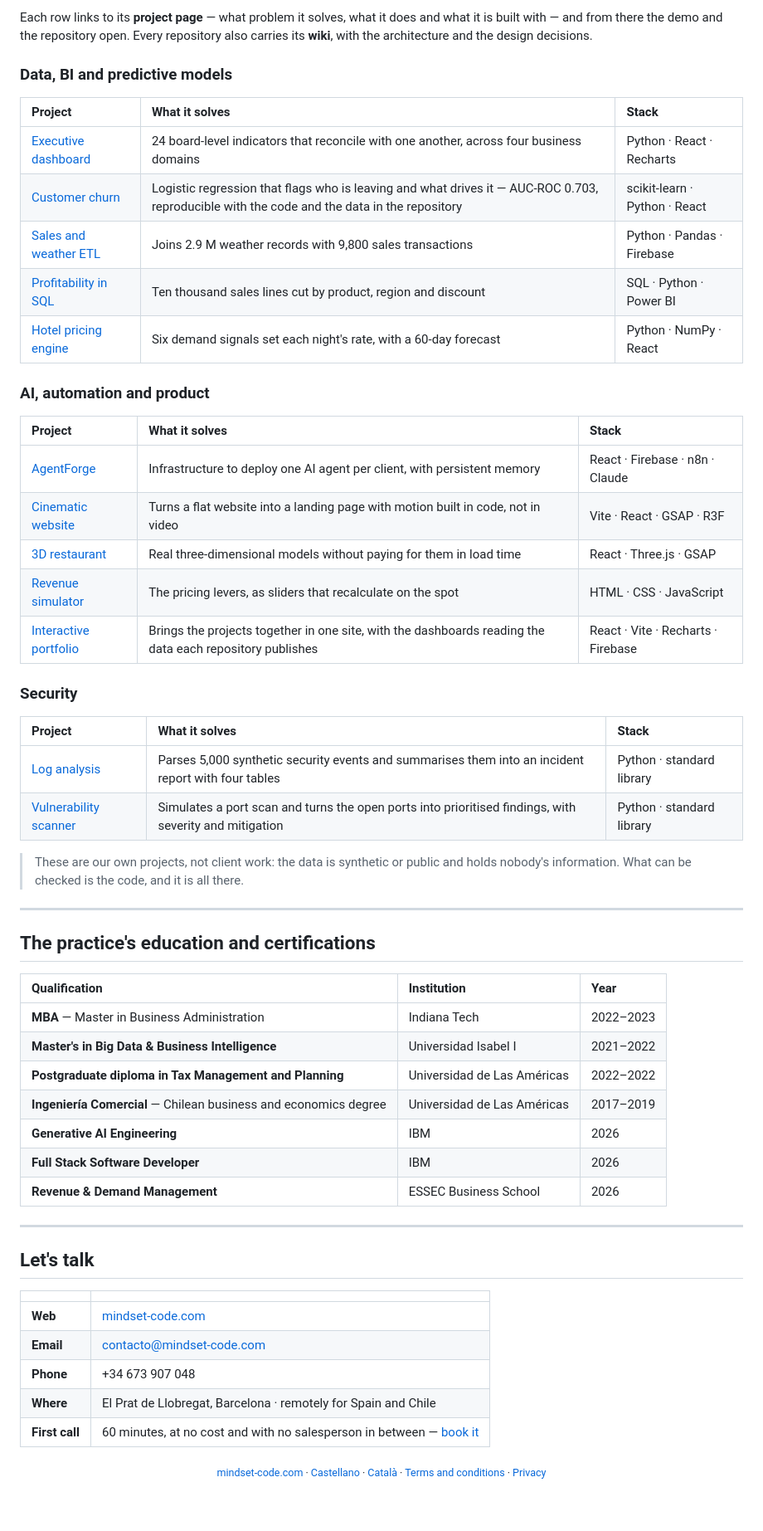
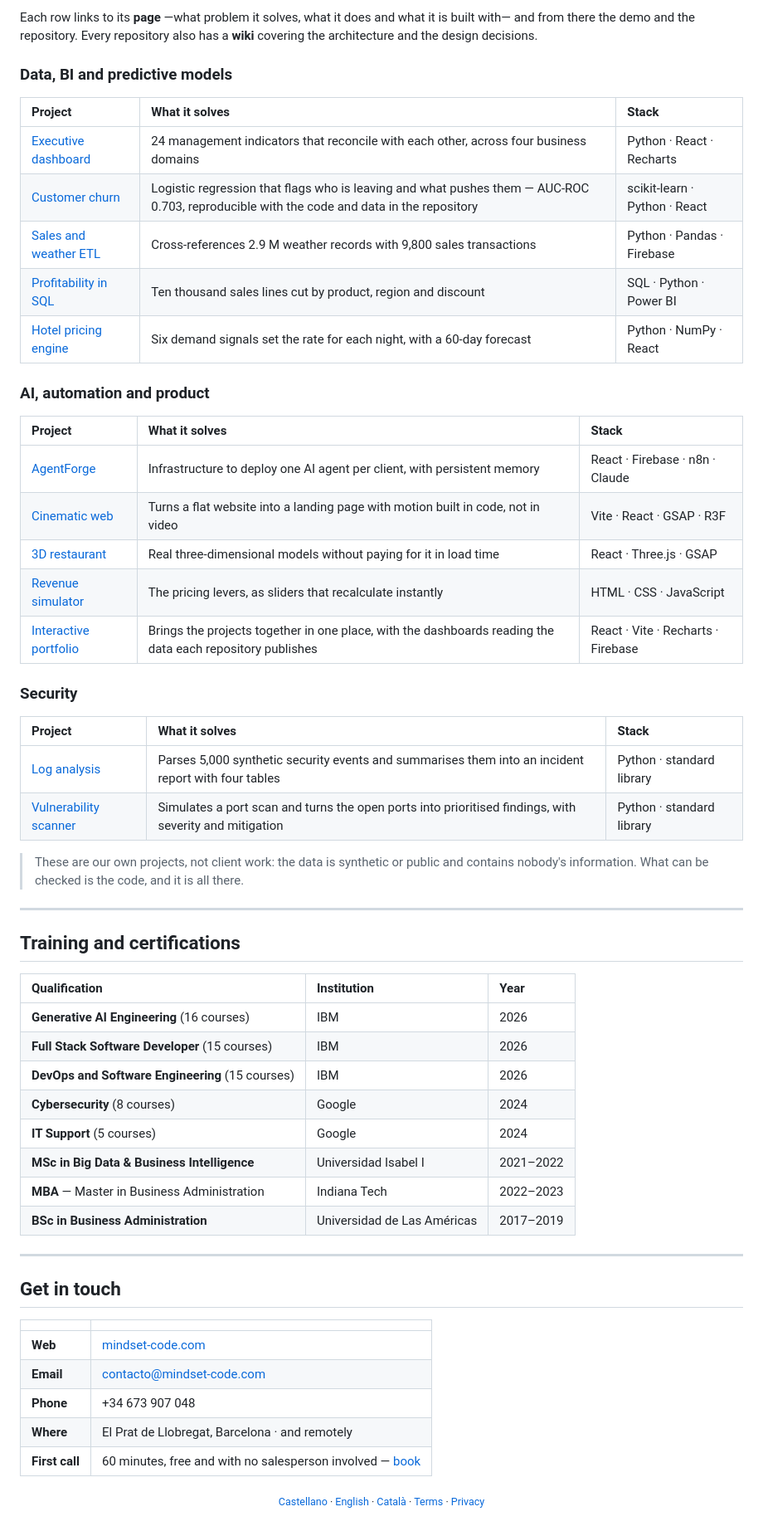
Before and after one commit to mindset-code/.github, a Markdown page: profile/README.en.md, the part around one of its changes. Shown at 83% size. Rendered like a GitHub page.

```diff
--- a/profile/README.en.md
+++ b/profile/README.en.md
@@ -71,25 +64,25 @@ Nobody has to take a website's word for itself. Every project is open: the whole
 
-Each row links to its **project page** — what problem it solves, what it does and what it is built with — and from there the demo and the repository open. Every repository also carries its **wiki**, with the architecture and the design decisions.
+Each row links to its **page** —what problem it solves, what it does and what it is built with— and from there the demo and the repository. Every repository also has a **wiki** covering the architecture and the design decisions.
 
 ### Data, BI and predictive models
 
 | Project | What it solves | Stack |
 | :--- | :--- | :--- |
-| [Executive dashboard](https://mindset-code.com/en/codigo/cuadro-de-mando-ejecutivo) | 24 board-level indicators that reconcile with one another, across four business domains | Python · React · Recharts |
-| [Customer churn](https://mindset-code.com/en/codigo/fuga-de-clientes) | Logistic regression that flags who is leaving and what drives it — AUC-ROC 0.703, reproducible with the code and the data in the repository | scikit-learn · Python · React |
-| [Sales and weather ETL](https://mindset-code.com/en/codigo/etl-ventas-meteorologia) | Joins 2.9 M weather records with 9,800 sales transactions | Python · Pandas · Firebase |
+| [Executive dashboard](https://mindset-code.com/en/codigo/cuadro-de-mando-ejecutivo) | 24 management indicators that reconcile with each other, across four business domains | Python · React · Recharts |
+| [Customer churn](https://mindset-code.com/en/codigo/fuga-de-clientes) | Logistic regression that flags who is leaving and what pushes them — AUC-ROC 0.703, reproducible with the code and data in the repository | scikit-learn · Python · React |
+| [Sales and weather ETL](https://mindset-code.com/en/codigo/etl-ventas-meteorologia) | Cross-references 2.9 M weather records with 9,800 sales transactions | Python · Pandas · Firebase |
 | [Profitability in SQL](https://mindset-code.com/en/codigo/rentabilidad-por-sql) | Ten thousand sales lines cut by product, region and discount | SQL · Python · Power BI |
-| [Hotel pricing engine](https://mindset-code.com/en/codigo/motor-de-precios-hotelero) | Six demand signals set each night's rate, with a 60-day forecast | Python · NumPy · React |
+| [Hotel pricing engine](https://mindset-code.com/en/codigo/motor-de-precios-hotelero) | Six demand signals set the rate for each night, with a 60-day forecast | Python · NumPy · React |
 
 ### AI, automation and product
 
 | Project | What it solves | Stack |
 | :--- | :--- | :--- |
 | [AgentForge](https://mindset-code.com/en/codigo/agentforge) | Infrastructure to deploy one AI agent per client, with persistent memory | React · Firebase · n8n · Claude |
-| [Cinematic website](https://mindset-code.com/en/codigo/web-cinematica) | Turns a flat website into a landing page with motion built in code, not in video | Vite · React · GSAP · R3F |
-| [3D restaurant](https://mindset-code.com/en/codigo/restaurante-3d) | Real three-dimensional models without paying for them in load time | React · Three.js · GSAP |
-| [Revenue simulator](https://mindset-code.com/en/codigo/simulador-de-ingresos) | The pricing levers, as sliders that recalculate on the spot | HTML · CSS · JavaScript |
-| [Interactive portfolio](https://mindset-code.com/en/codigo/portafolio-interactivo) | Brings the projects together in one site, with the dashboards reading the data each repository publishes | React · Vite · Recharts · Firebase |
+| [Cinematic web](https://mindset-code.com/en/codigo/web-cinematica) | Turns a flat website into a landing page with motion built in code, not in video | Vite · React · GSAP · R3F |
+| [3D restaurant](https://mindset-code.com/en/codigo/restaurante-3d) | Real three-dimensional models without paying for it in load time | React · Three.js · GSAP |
+| [Revenue simulator](https://mindset-code.com/en/codigo/simulador-de-ingresos) | The pricing levers, as sliders that recalculate instantly | HTML · CSS · JavaScript |
+| [Interactive portfolio](https://mindset-code.com/en/codigo/portafolio-interactivo) | Brings the projects together in one place, with the dashboards reading the data each repository publishes | React · Vite · Recharts · Firebase |
 
 ### Security
 
@@ -98,34 +91,35 @@ Each row links to its **project page** — what problem it solves, what it does
 | [Log analysis](https://mindset-code.com/en/codigo/analisis-de-logs) | Parses 5,000 synthetic security events and summarises them into an incident report with four tables | Python · standard library |
 | [Vulnerability scanner](https://mindset-code.com/en/codigo/escaner-de-vulnerabilidades) | Simulates a port scan and turns the open ports into prioritised findings, with severity and mitigation | Python · standard library |
 
-> These are our own projects, not client work: the data is synthetic or public and holds nobody's information. What can be checked is the code, and it is all there.
+> These are our own projects, not client work: the data is synthetic or public and contains nobody's information. What can be checked is the code, and it is all there.
 
 ---
 
-## The practice's education and certifications
+## Training and certifications
 
 | Qualification | Institution | Year |
 | :--- | :--- | :--- |
+| **Generative AI Engineering** (16 courses) | IBM | 2026 |
+| **Full Stack Software Developer** (15 courses) | IBM | 2026 |
+| **DevOps and Software Engineering** (15 courses) | IBM | 2026 |
+| **Cybersecurity** (8 courses) | Google | 2024 |
+| **IT Support** (5 courses) | Google | 2024 |
+| **MSc in Big Data & Business Intelligence** | Universidad Isabel I | 2021–2022 |
 | **MBA** — Master in Business Administration | Indiana Tech | 2022–2023 |
-| **Master's in Big Data & Business Intelligence** | Universidad Isabel I | 2021–2022 |
-| **Postgraduate diploma in Tax Management and Planning** | Universidad de Las Américas | 2022–2022 |
-| **Ingeniería Comercial** — Chilean business and economics degree | Universidad de Las Américas | 2017–2019 |
-| **Generative AI Engineering** | IBM | 2026 |
-| **Full Stack Software Developer** | IBM | 2026 |
-| **Revenue & Demand Management** | ESSEC Business School | 2026 |
+| **BSc in Business Administration** | Universidad de Las Américas | 2017–2019 |
 
 ---
 
-## Let's talk
+## Get in touch
 
 | | |
 | :--- | :--- |
 | **Web** | [mindset-code.com](https://mindset-code.com/en) |
 | **Email** | contacto@mindset-code.com |
 | **Phone** | +34 673 907 048 |
-| **Where** | El Prat de Llobregat, Barcelona · remotely for Spain and Chile |
-| **First call** | 60 minutes, at no cost and with no salesperson in between — [book it](https://mindset-code.com/en/cita) |
+| **Where** | El Prat de Llobregat, Barcelona · and remotely |
+| **First call** | 60 minutes, free and with no salesperson involved — [book](https://mindset-code.com/en/cita) |
 
 <p align="center">
-  <sub><a href="https://mindset-code.com/en">mindset-code.com</a> · <a href="https://mindset-code.com/es">Castellano</a> · <a href="https://mindset-code.com/ca">Català</a> · <a href="https://mindset-code.com/en/aviso-legal">Terms and conditions</a> · <a href="https://mindset-code.com/en/privacidad">Privacy</a></sub>
+  <sub><a href="https://mindset-code.com/">Castellano</a> · <a href="https://mindset-code.com/en">English</a> · <a href="https://mindset-code.com/ca">Català</a> · <a href="https://mindset-code.com/aviso-legal">Terms</a> · <a href="https://mindset-code.com/privacidad">Privacy</a></sub>
 </p>
```
Also changed, not shown: other parts of profile/README.en.md (+24 -31 lines), profile/README.ca.md (+32 -38 lines), profile/banner-perfil.png, 1 other file.
